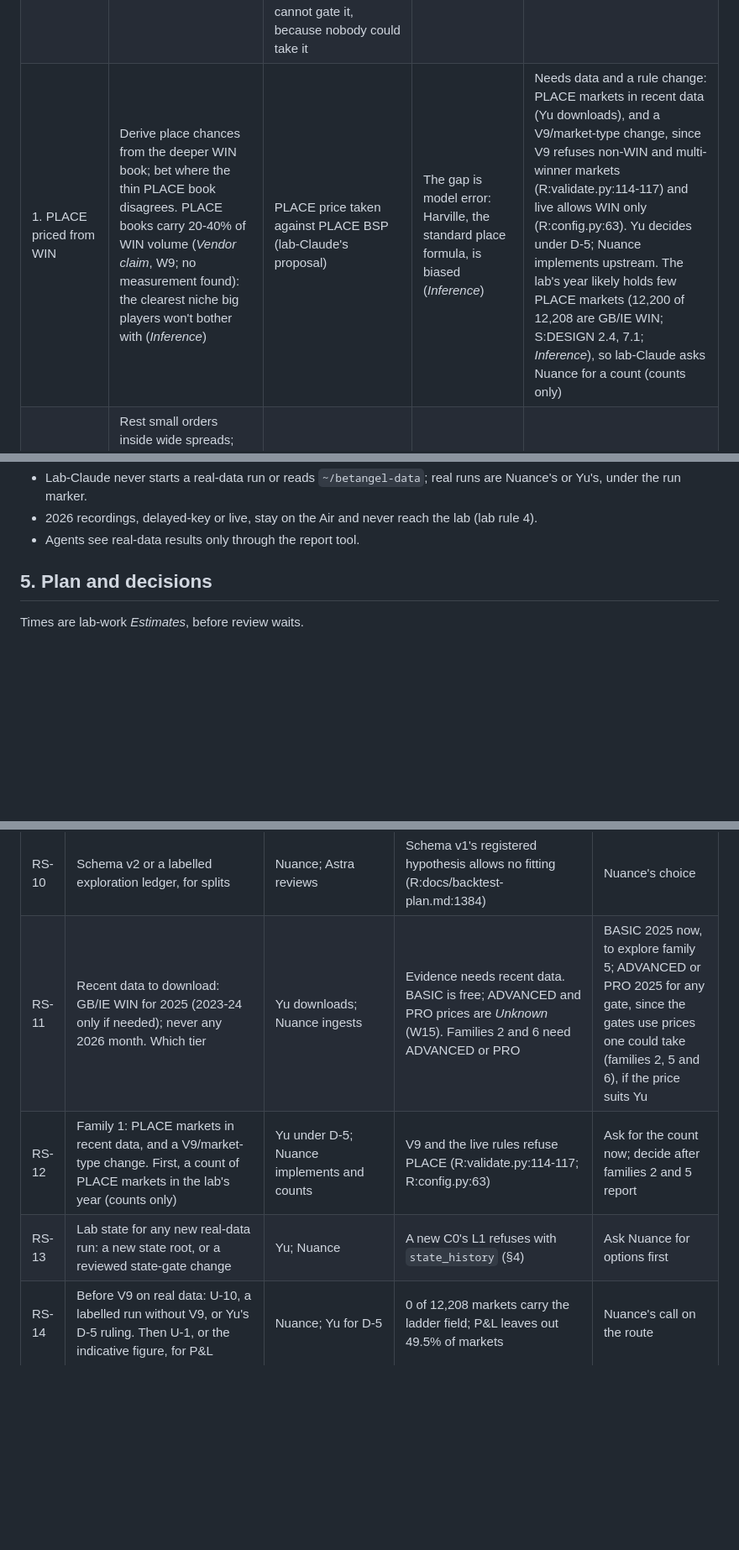
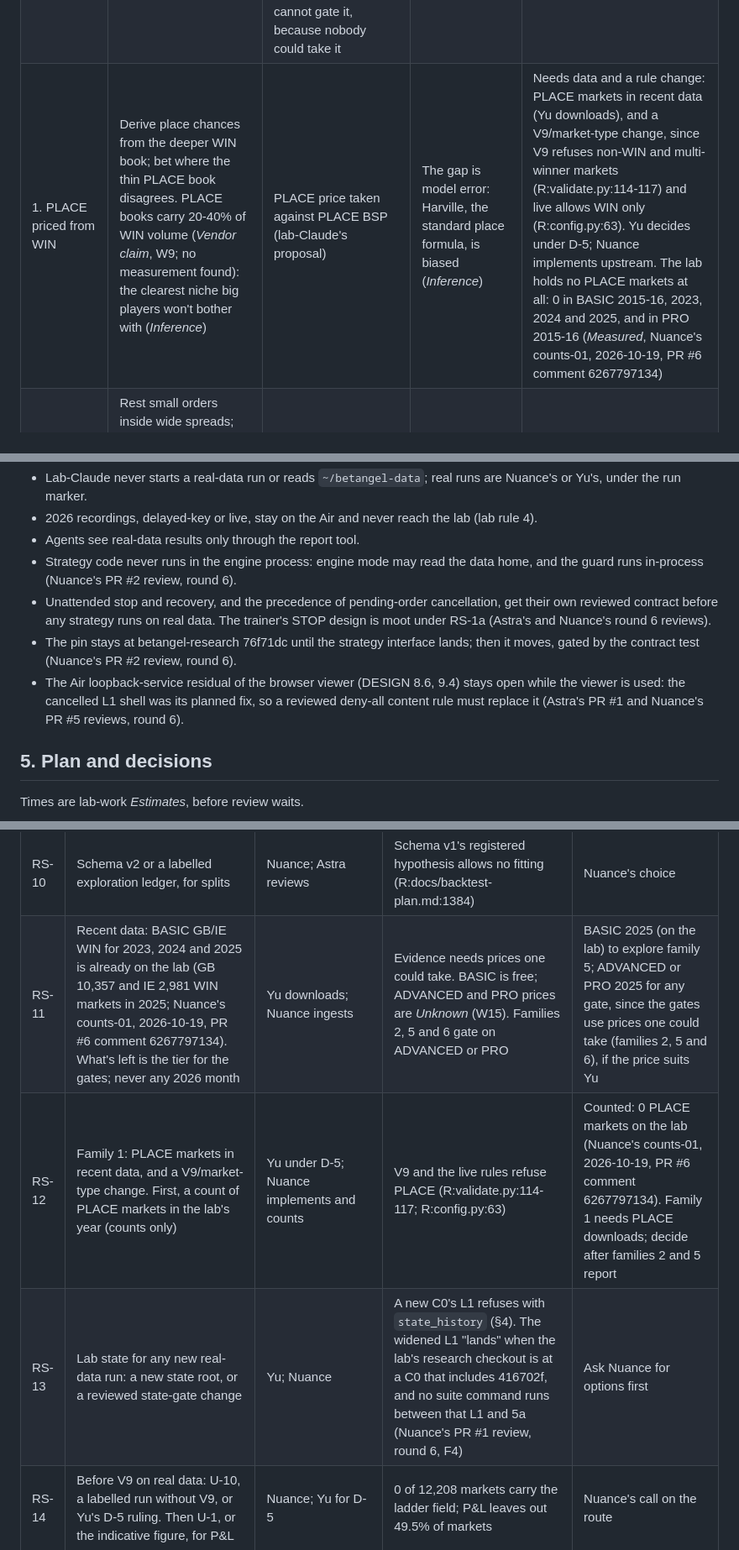
Before and after one commit to cambridgetcg/betangel-suite, a Markdown page: docs/proposals/003-agentic-first.md, 3 parts joined by grey strips. Shown at 84% size. GitHub-like rendering; blank space fills up the shorter version.

Commit message:
docs: proposal 003, Nuance's counts; hard lines from the round 6 reviews
Nuance's counts-01 (2026-10-19, PR #6 comment 6267797134):
- In-play betDelay was 1 s in all 11,812 GB/IE WIN markets that turned
  in-play in 2015-16, and betDelayModels is in none of the 437,228
  definitions, so PASSIVE is checked on 2025 files.
- The lab holds no PLACE markets in any root or year.
- BASIC WIN for 2023-25 is already on the lab, so only the tier for the
  gates is left to decide.

From the round 6 reviews:
- Strategy code never runs in the engine process.
- Unattended stop and recovery get their own reviewed contract.
- The pin stays at 76f71dc until the strategy interface lands.
- The Air loopback residual stays open while the browser viewer is used.
- RS-13 defines when the widened L1 "lands".

Co-Authored-By: Claude Opus 5.5 <noreply@anthropic.com>

```diff
--- a/docs/proposals/003-agentic-first.md
+++ b/docs/proposals/003-agentic-first.md
@@ -53,7 +53,7 @@ Lab-Claude proposes that the suite stop being a manual trainer. Agents write str
 |---|---|---|---|---|
 | 2. Earlier price against BSP in small races | Take prices 10 to 2 minutes out that beat BSP, in low-grade races and on crowded days: per-race pre-off volume is about 40% lower on days with over 50 races than on days with 2 or fewer meetings (2022-26 data; W7) | CLV by liquidity band, above commission's break-even, on all markets | BSP is simply better, as Betfair's own study found (W10, Australia 2020-21) | Run first |
 | 5. Favourite-longshot bias, back side only | Short favourites win more often than their price says; the bias shrank on exchanges but was not zero (W14, 2006 and 2010). The lay side is blocked by the £10 liability cap | Calibration of the best back price on offer at decision time, by price band over all runners in all markets, then by liquidity band and month. It passes only if the calibrated advantage exceeds 2% commission plus the spread taken (PR #6 review). BASIC's last traded price can explore the bias but cannot gate it, because nobody could take it | The bias is gone in 2025, or is smaller than commission and spread | Run first: explore on BASIC; the gate needs ADVANCED or PRO |
-| 1. PLACE priced from WIN | Derive place chances from the deeper WIN book; bet where the thin PLACE book disagrees. PLACE books carry 20-40% of WIN volume (*Vendor claim*, W9; no measurement found): the clearest niche big players won't bother with (*Inference*) | PLACE price taken against PLACE BSP (lab-Claude's proposal) | The gap is model error: Harville, the standard place formula, is biased (*Inference*) | Needs data and a rule change: PLACE markets in recent data (Yu downloads), and a V9/market-type change, since V9 refuses non-WIN and multi-winner markets (R:validate.py:114-117) and live allows WIN only (R:config.py:63). Yu decides under D-5; Nuance implements upstream. The lab's year likely holds few PLACE markets (12,200 of 12,208 are GB/IE WIN; S:DESIGN 2.4, 7.1; *Inference*), so lab-Claude asks Nuance for a count (counts only) |
+| 1. PLACE priced from WIN | Derive place chances from the deeper WIN book; bet where the thin PLACE book disagrees. PLACE books carry 20-40% of WIN volume (*Vendor claim*, W9; no measurement found): the clearest niche big players won't bother with (*Inference*) | PLACE price taken against PLACE BSP (lab-Claude's proposal) | The gap is model error: Harville, the standard place formula, is biased (*Inference*) | Needs data and a rule change: PLACE markets in recent data (Yu downloads), and a V9/market-type change, since V9 refuses non-WIN and multi-winner markets (R:validate.py:114-117) and live allows WIN only (R:config.py:63). Yu decides under D-5; Nuance implements upstream. The lab holds no PLACE markets at all: 0 in BASIC 2015-16, 2023, 2024 and 2025, and in PRO 2015-16 (*Measured*, Nuance's counts-01, 2026-10-19, PR #6 comment 6267797134) |
 | 3. Resting orders in wide spreads | Rest small orders inside wide spreads; cancel before the off. On soccer, makers beat takers before commission; at 2% both mostly lost, except at extreme prices (W11) | Fill rate, price move after fills | Adverse selection: "losing bets are more likely to be filled" (W12) | Deferred: needs a fill model calibrated on PRO data |
 | 4. Non-runner mechanics | After a withdrawal with a small reduction factor (under 2.5% in WIN, 4% in PLACE), unmatched lay offers stand (W13) | How long stale offers stand; paper fills at 500 ms | Faster bots take them. Ceiling: other runners' fair chances rise by under 2.5% relative and commission eats 1-1.6 points, so about 1% at best (*Inference*) | Watch only; U-1 gates it |
 | 6. In-play, speed-free | Rest orders at prices the race may reach, such as backing at big prices for horses that may recover or laying short prices that may drift, which wait in the book and skip the delay if PASSIVE applies; or act on in-play price patterns that unfold over seconds, not milliseconds. Persists because each pays pennies per race, and the fast players chase speed (*Inference*) | Calibration of in-play prices against outcomes, by price band and race phase, over all runners: BSP is set at the off, so CLV does not apply | Faster players and tracking data pick off resting orders (adverse selection, W12); or the delay applies to them | Explore on 2015-16 PRO, which holds in-play; needs RS-21's counts first. Recent tests need ADVANCED or PRO data: one-minute BASIC is too coarse for a race of a few minutes |
@@ -110,6 +110,10 @@ A possible split (lab-Claude's proposal, for Nuance to answer): upstream (Nuance
 - Lab-Claude never starts a real-data run or reads `~/betangel-data`; real runs are Nuance's or Yu's, under the run marker.
 - 2026 recordings, delayed-key or live, stay on the Air and never reach the lab (lab rule 4).
 - Agents see real-data results only through the report tool.
+- Strategy code never runs in the engine process: engine mode may read the data home, and the guard runs in-process (Nuance's PR #2 review, round 6).
+- Unattended stop and recovery, and the precedence of pending-order cancellation, get their own reviewed contract before any strategy runs on real data. The trainer's STOP design is moot under RS-1a (Astra's and Nuance's round 6 reviews).
+- The pin stays at betangel-research 76f71dc until the strategy interface lands; then it moves, gated by the contract test (Nuance's PR #2 review, round 6).
+- The Air loopback-service residual of the browser viewer (DESIGN 8.6, 9.4) stays open while the viewer is used: the cancelled L1 shell was its planned fix, so a reviewed deny-all content rule must replace it (Astra's PR #1 and Nuance's PR #5 reviews, round 6).
 
 ## 5. Plan and decisions
 
@@ -134,9 +138,9 @@ Times are lab-work *Estimates*, before review waits.
 | RS-8 | Deciding metrics: CLV for family 2, calibration over all runners for family 5. Profit is reported, never decides. No stake rise before the computed count; each step is Yu's | Yu; Astra reviews | A 2% profit edge needs 5,000-40,000 bets (§2) | Yes |
 | RS-9 | Splits and budget: a light holdback on 2015-16; interleaved whole months (one per quarter) on recent data; reports by race code and liquidity band; 20 exploration runs per family | Astra reviews; Yu | Seasons differ: March-April holds Cheltenham and Aintree, and January-February is all-weather and jumps | Placeholder for Astra |
 | RS-10 | Schema v2 or a labelled exploration ledger, for splits | Nuance; Astra reviews | Schema v1's registered hypothesis allows no fitting (R:docs/backtest-plan.md:1384) | Nuance's choice |
-| RS-11 | Recent data to download: GB/IE WIN for 2025 (2023-24 only if needed); never any 2026 month. Which tier | Yu downloads; Nuance ingests | Evidence needs recent data. BASIC is free; ADVANCED and PRO prices are *Unknown* (W15). Families 2 and 6 need ADVANCED or PRO | BASIC 2025 now, to explore family 5; ADVANCED or PRO 2025 for any gate, since the gates use prices one could take (families 2, 5 and 6), if the price suits Yu |
-| RS-12 | Family 1: PLACE markets in recent data, and a V9/market-type change. First, a count of PLACE markets in the lab's year (counts only) | Yu under D-5; Nuance implements and counts | V9 and the live rules refuse PLACE (R:validate.py:114-117; R:config.py:63) | Ask for the count now; decide after families 2 and 5 report |
-| RS-13 | Lab state for any new real-data run: a new state root, or a reviewed state-gate change | Yu; Nuance | A new C0's L1 refuses with `state_history` (§4) | Ask Nuance for options first |
+| RS-11 | Recent data: BASIC GB/IE WIN for 2023, 2024 and 2025 is already on the lab (GB 10,357 and IE 2,981 WIN markets in 2025; Nuance's counts-01, 2026-10-19, PR #6 comment 6267797134). What's left is the tier for the gates; never any 2026 month | Yu downloads; Nuance ingests | Evidence needs prices one could take. BASIC is free; ADVANCED and PRO prices are *Unknown* (W15). Families 2, 5 and 6 gate on ADVANCED or PRO | BASIC 2025 (on the lab) to explore family 5; ADVANCED or PRO 2025 for any gate, since the gates use prices one could take (families 2, 5 and 6), if the price suits Yu |
+| RS-12 | Family 1: PLACE markets in recent data, and a V9/market-type change. First, a count of PLACE markets in the lab's year (counts only) | Yu under D-5; Nuance implements and counts | V9 and the live rules refuse PLACE (R:validate.py:114-117; R:config.py:63) | Counted: 0 PLACE markets on the lab (Nuance's counts-01, 2026-10-19, PR #6 comment 6267797134). Family 1 needs PLACE downloads; decide after families 2 and 5 report |
+| RS-13 | Lab state for any new real-data run: a new state root, or a reviewed state-gate change | Yu; Nuance | A new C0's L1 refuses with `state_history` (§4). The widened L1 "lands" when the lab's research checkout is at a C0 that includes 416702f, and no suite command runs between that L1 and 5a (Nuance's PR #1 review, round 6, F4) | Ask Nuance for options first |
 | RS-14 | Before V9 on real data: U-10, a labelled run without V9, or Yu's D-5 ruling. Then U-1, or the indicative figure, for P&L | Nuance; Yu for D-5 | 0 of 12,208 markets carry the ladder field; P&L leaves out 49.5% of markets | Nuance's call on the route |
 | RS-15 | A review gate for agent-written code before live; the live code hash equals the pre-registered hash | Yu decides; Astra reviews | A strategy that trades by itself must be the one that was tested | Yes |
 | RS-16 | Pilot budget: the £499 key plus a total loss limit of £X; reaching it stops the pilot for a review | Yu | At £20 stakes luck alone can swing £1,000-2,000 over 1,000 bets (§2) | £500-1,000, set before buying the key (G1) |
```
Also changed, not shown: other parts of docs/proposals/003-agentic-first.md (+2 -2 lines).
